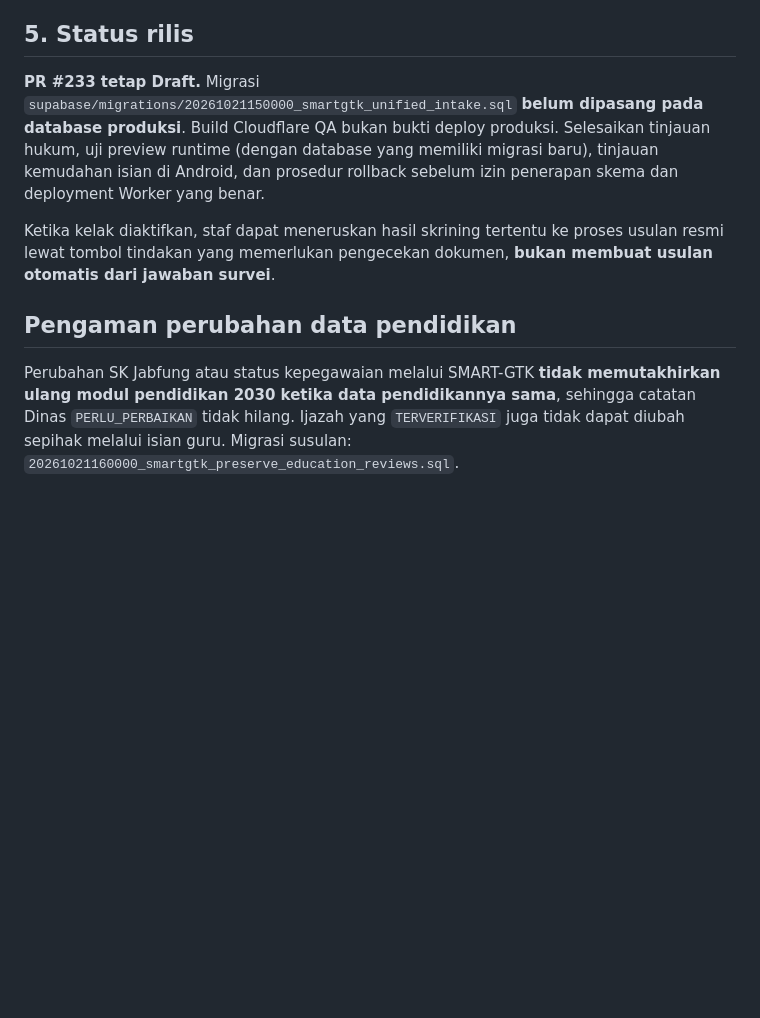
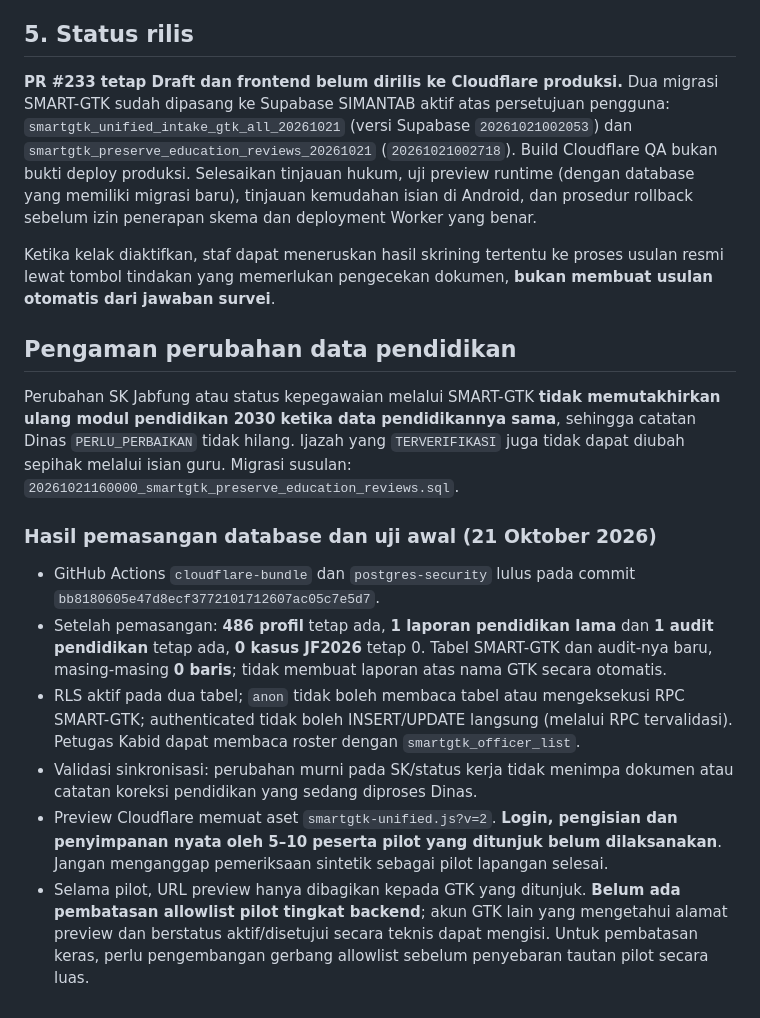
Before and after one commit to ariefupgriss3-eng/Simantab-online, a Markdown page: docs/SMARTGTK_SATU_FORMULIR_TIGA_ANALISIS.md, the part around the change. Rendered like a GitHub page; blank space fills up the shorter version.

Commit message:
docs(smartgtk): record approved live DB migrations, read-only checks and remaining pilot gate

```diff
--- a/docs/SMARTGTK_SATU_FORMULIR_TIGA_ANALISIS.md
+++ b/docs/SMARTGTK_SATU_FORMULIR_TIGA_ANALISIS.md
@@ -45,10 +45,18 @@ Pedoman harus ditelaah kembali berdasarkan Surat Dirjen GTK Nomor 0294/B/B.B1/HK
 
 ## 5. Status rilis
 
-**PR #233 tetap Draft.** Migrasi `supabase/migrations/20261021150000_smartgtk_unified_intake.sql` **belum dipasang pada database produksi**. Build Cloudflare QA bukan bukti deploy produksi. Selesaikan tinjauan hukum, uji preview runtime (dengan database yang memiliki migrasi baru), tinjauan kemudahan isian di Android, dan prosedur rollback sebelum izin penerapan skema dan deployment Worker yang benar.
+**PR #233 tetap Draft dan frontend belum dirilis ke Cloudflare produksi.** Dua migrasi SMART-GTK sudah dipasang ke Supabase SIMANTAB aktif atas persetujuan pengguna: `smartgtk_unified_intake_gtk_all_20261021` (versi Supabase `20261021002053`) dan `smartgtk_preserve_education_reviews_20261021` (`20261021002718`). Build Cloudflare QA bukan bukti deploy produksi. Selesaikan tinjauan hukum, uji preview runtime (dengan database yang memiliki migrasi baru), tinjauan kemudahan isian di Android, dan prosedur rollback sebelum izin penerapan skema dan deployment Worker yang benar.
 
 Ketika kelak diaktifkan, staf dapat meneruskan hasil skrining tertentu ke proses usulan resmi lewat tombol tindakan yang memerlukan pengecekan dokumen, **bukan membuat usulan otomatis dari jawaban survei**.
 
 ## Pengaman perubahan data pendidikan
 
 Perubahan SK Jabfung atau status kepegawaian melalui SMART-GTK **tidak memutakhirkan ulang modul pendidikan 2030 ketika data pendidikannya sama**, sehingga catatan Dinas `PERLU_PERBAIKAN` tidak hilang. Ijazah yang `TERVERIFIKASI` juga tidak dapat diubah sepihak melalui isian guru. Migrasi susulan: `20261021160000_smartgtk_preserve_education_reviews.sql`.
+
+### Hasil pemasangan database dan uji awal (21 Oktober 2026)
+- GitHub Actions `cloudflare-bundle` dan `postgres-security` lulus pada commit `bb8180605e47d8ecf3772101712607ac05c7e5d7`.
+- Setelah pemasangan: **486 profil** tetap ada, **1 laporan pendidikan lama** dan **1 audit pendidikan** tetap ada, **0 kasus JF2026** tetap 0. Tabel SMART-GTK dan audit-nya baru, masing-masing **0 baris**; tidak membuat laporan atas nama GTK secara otomatis.
+- RLS aktif pada dua tabel; `anon` tidak boleh membaca tabel atau mengeksekusi RPC SMART-GTK; authenticated tidak boleh INSERT/UPDATE langsung (melalui RPC tervalidasi). Petugas Kabid dapat membaca roster dengan `smartgtk_officer_list`.
+- Validasi sinkronisasi: perubahan murni pada SK/status kerja tidak menimpa dokumen atau catatan koreksi pendidikan yang sedang diproses Dinas.
+- Preview Cloudflare memuat aset `smartgtk-unified.js?v=2`. **Login, pengisian dan penyimpanan nyata oleh 5–10 peserta pilot yang ditunjuk belum dilaksanakan**. Jangan menganggap pemeriksaan sintetik sebagai pilot lapangan selesai.
+- Selama pilot, URL preview hanya dibagikan kepada GTK yang ditunjuk. **Belum ada pembatasan allowlist pilot tingkat backend**; akun GTK lain yang mengetahui alamat preview dan berstatus aktif/disetujui secara teknis dapat mengisi. Untuk pembatasan keras, perlu pengembangan gerbang allowlist sebelum penyebaran tautan pilot secara luas.
```
